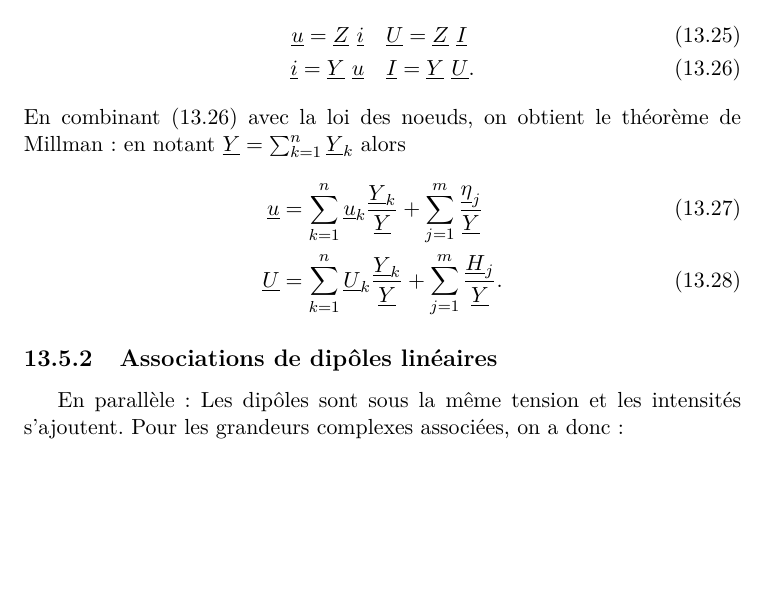
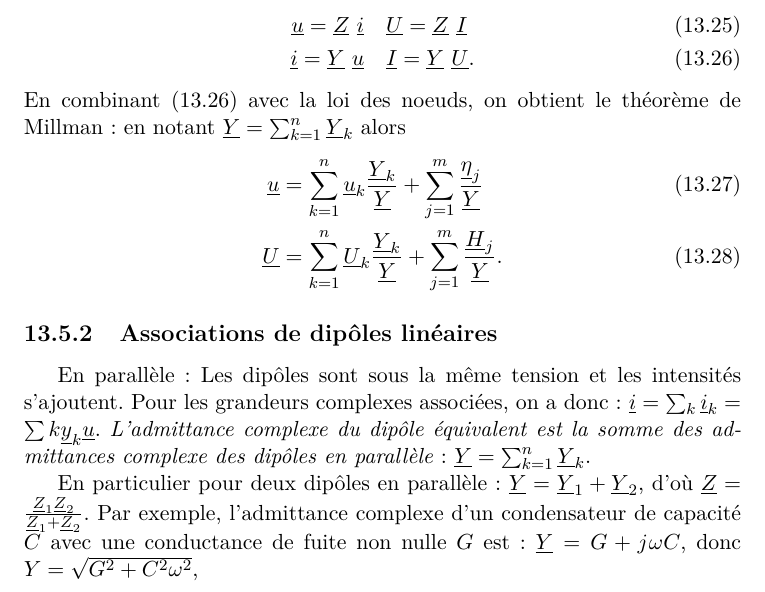
Before and after one commit to fmaillar/physique-mpsi, a LaTeX thesis (physique.tex, which reads chapitre13.tex): part of page 141 of 153, cut so that both start at the same text, the shorter picture padded with empty space. Compiled offline with LaTeX, dvips and Ghostscript.

Commit message:
Complément section 2

```diff
--- a/chapitre13.tex
+++ b/chapitre13.tex
@@ -148,4 +148,6 @@
             \Uc & = \sum_{k=1}^n \Uc_k \frac{\Yc_k}{\Yc} + \sum_{j=1}^m \frac{\ncomplexe{H}_j}{\Yc}.
         \end{align}
     \subsection{Associations de dipôles linéaires}
-    En parallèle : Les dipôles sont sous la même tension et les intensités s'ajoutent. Pour les grandeurs complexes associées, on a donc~:
+    En parallèle : Les dipôles sont sous la même tension et les intensités s'ajoutent. Pour les grandeurs complexes associées, on a donc~: $\ic = \sum_k {\ic}_k = \sum{k} {\yc}_k \uc $. \emph{L'admittance complexe du dipôle équivalent est la somme des admittances complexe des dipôles en parallèle}~: $\Yc = \sum_{k=1}^n \Yc_k$.
+
+    En particulier pour deux dipôles en parallèle : $\Yc = \Yc_1 + \Yc_2$, d'où $\Zc = \frac{\Zc_1 \Zc_2}{\Zc_1+\Zc_2}$. Par exemple, l'admittance complexe d'un condensateur de capacité $C$ avec une conductance de fuite non nulle $G$ est~: $\Yc = G + \ju\omega C$, donc $Y = \sqrt{G^2 + C^2 \omega^2}$,
```
